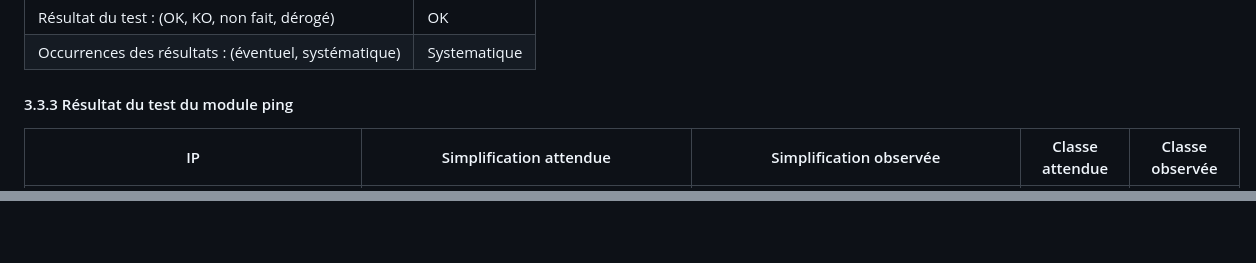
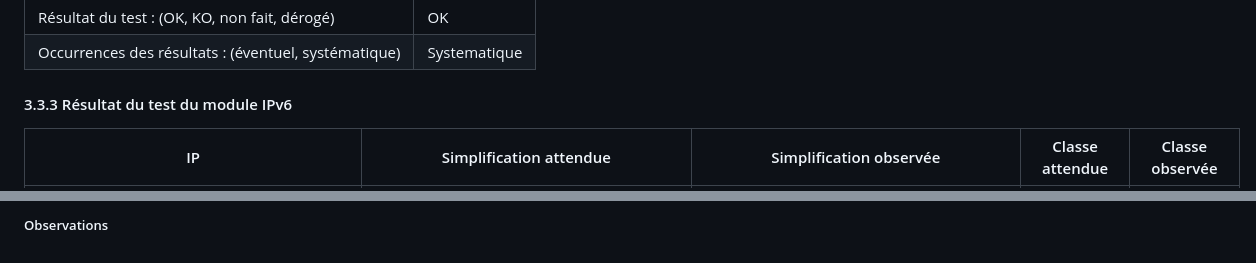
Before and after one commit to Sintar0/SAEBUT5.01, a Markdown page: doc/Tests.md, 2 parts joined by grey strips. Rendered like a GitHub page.

Commit message:
Incrémentation dossier de tests (en attente d'implémentation) livrable 4

```diff
--- a/doc/Tests.md
+++ b/doc/Tests.md
@@ -138,7 +138,7 @@ Définition des résultats de chaque test selon le tableau suivant :
 | Résultat du test : (OK, KO, non fait, dérogé)        | OK           |
 | Occurrences des résultats : (éventuel, systématique) | Systematique |
 
-#### 3.3.3  Résultat du test du module ping
+#### 3.3.3  Résultat du test du module IPv6
 
 <style type="text/css">
 .tg  {border-collapse:collapse;border-spacing:0;}
@@ -147,7 +147,7 @@ Définition des résultats de chaque test selon le tableau suivant :
 .tg th{border-color:black;border-style:solid;border-width:1px;font-family:Arial, sans-serif;font-size:14px;
   font-weight:normal;overflow:hidden;padding:10px 5px;word-break:normal;}
 .tg .tg-0pky{border-color:inherit;text-align:left;vertical-align:top}
-.tg .tg-0lax{text-align:left;vertical-align:top}
+.tg .tg-0pky{text-align:left;vertical-align:top}
 </style>
 <table class="tg">
 <thead>
@@ -231,0 +424 @@ Les tests sont maintenant conforme au comportement attendus.
+##### Observations
```
Also changed, not shown: other parts of doc/Tests.md (+224 -32 lines).
